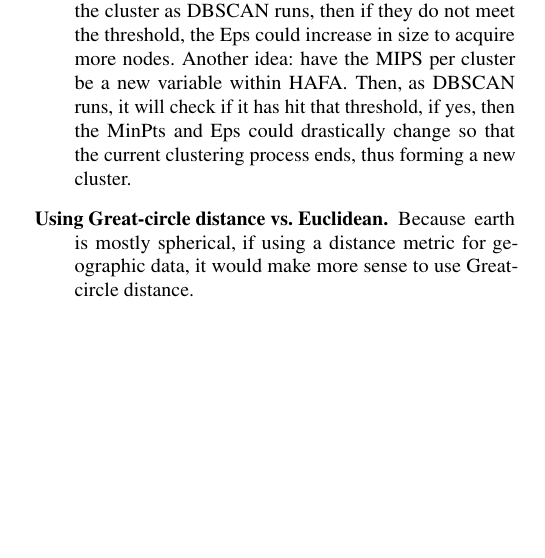
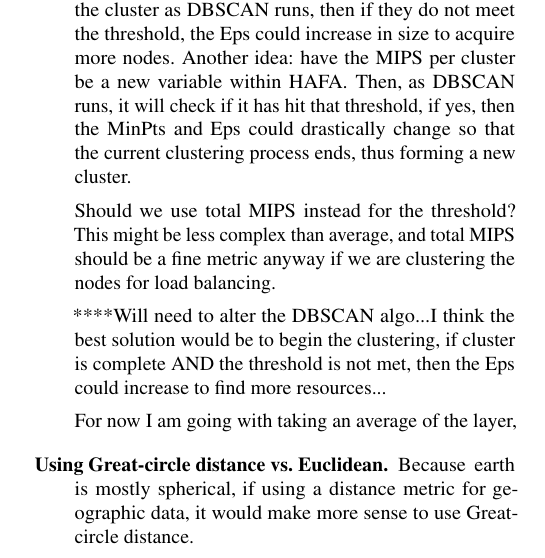
Before and after one commit to sharpspoon/DBHAFA, a LaTeX paper (main.tex): part of one column of page 1 of 2, cut so that both start at the same text, the shorter picture padded with empty space. Compiled offline with pdfLaTeX; a LaTeX package or settings file that is missing is left out.

Commit message:
Updates from Overleaf

```diff
--- a/main.tex
+++ b/main.tex
@@ -63,6 +63,12 @@ else:
 \end{verbatim}
  The return values need work...perhaps a loop to keep increasing until the average MIPS is no longer below the threshold. This would require a different idea. This would involve a loop that checks the current MIPS within the cluster as DBSCAN runs, then if they do not meet the threshold, the Eps could increase in size to acquire more nodes. Another idea: have the MIPS per cluster be a new variable within HAFA. Then, as DBSCAN runs, it will check if it has hit that threshold, if yes, then the MinPts and Eps could drastically change so that the current clustering process ends, thus forming a new cluster.
 
+ Should we use total MIPS instead for the threshold? This might be less complex than average, and total MIPS should be a fine metric anyway if we are clustering the nodes for load balancing.
+
+ ****Will need to alter the DBSCAN algo...I think the best solution would be to begin the clustering, if cluster is complete AND the threshold is not met, then the Eps could increase to find more resources...
+
+For now I am going with taking an average of the layer,
+
  \item[Using Great-circle distance vs. Euclidean.] Because earth is mostly spherical, if using a distance metric for geographic data, it would make more sense to use Great-circle distance.
 \end{description}
 
```
